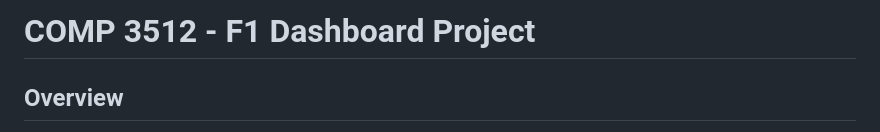
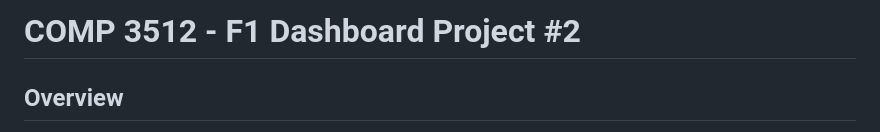
Before and after one commit to Wojyyy/Assignment-2-Web-2, a Markdown page: README.md, the part around the change. Rendered like a GitHub page.

```diff
--- a/README.md
+++ b/README.md
@@ -1,4 +1,4 @@
-# **COMP 3512 - F1 Dashboard Project**
+# **COMP 3512 - F1 Dashboard Project #2**
 
 ## **Overview**
 This repository contains the code for **COMP 3512 Assignment 2** at Mount Royal University. The goal of this project is to develop a data driven Formula 1 dashboard using **HTML**, **CSS**, and **JavaScript**. The project retrieves and displays data from Formula 1 races, including results, driver information, constructors, and circuits.
```
